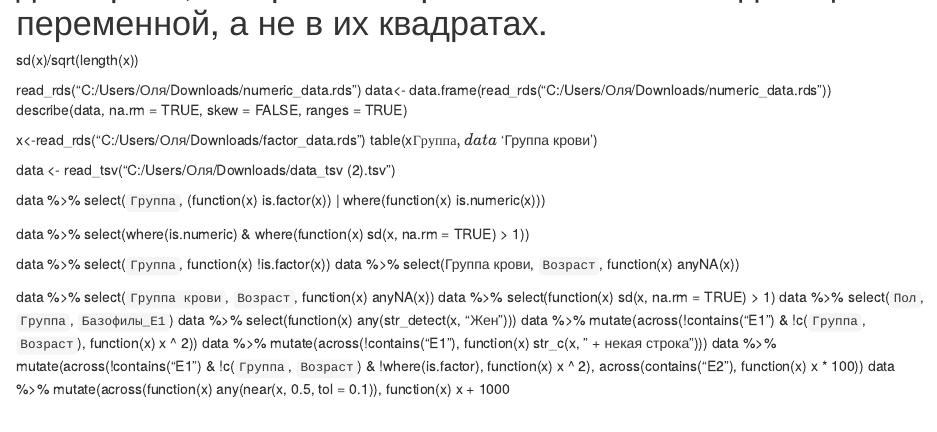
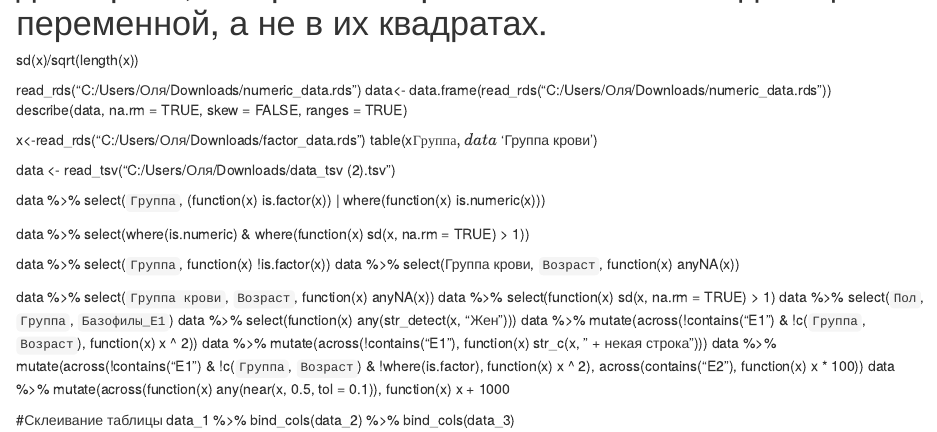
Before and after one commit to Serebryakova-O/BioStat_2023, an R Markdown document (GitHub/Stat.Rmd): the page in a window 1100 px wide, from 780 px down. Rendered offline with R 4.5, knitr and Pandoc, with nearby package versions; drawn as R Markdown's standard HTML page in place of the format the file asks for.

Commit message:
Добавлено склеивание

```diff
--- a/GitHub/Stat.Rmd
+++ b/GitHub/Stat.Rmd
@@ -39,3 +39,6 @@ data %\>% select(where(is.numeric) & where(function(x) sd(x, na.rm = TRUE) \> 1)
 data %\>% select(`Группа`, function(x) !is.factor(x)) data %\>% select(Группа крови, `Возраст`, function(x) anyNA(x))
 
 data %\>% select(`Группа крови`, `Возраст`, function(x) anyNA(x)) data %\>% select(function(x) sd(x, na.rm = TRUE) \> 1) data %\>% select(`Пол`, `Группа`, `Базофилы_E1`) data %\>% select(function(x) any(str_detect(x, "Жен"))) data %\>% mutate(across(!contains("E1") & !c(`Группа`, `Возраст`), function(x) x \^ 2)) data %\>% mutate(across(!contains("E1"), function(x) str_c(x, " + некая строка"))) data %\>% mutate(across(!contains("E1") & !c(`Группа`, `Возраст`) & !where(is.factor), function(x) x \^ 2), across(contains("E2"), function(x) x \* 100)) data %\>% mutate(across(function(x) any(near(x, 0.5, tol = 0.1)), function(x) x + 1000
+
+#Склеивание таблицы
+data_1 %>% bind_cols(data_2) %>% bind_cols(data_3)
```
